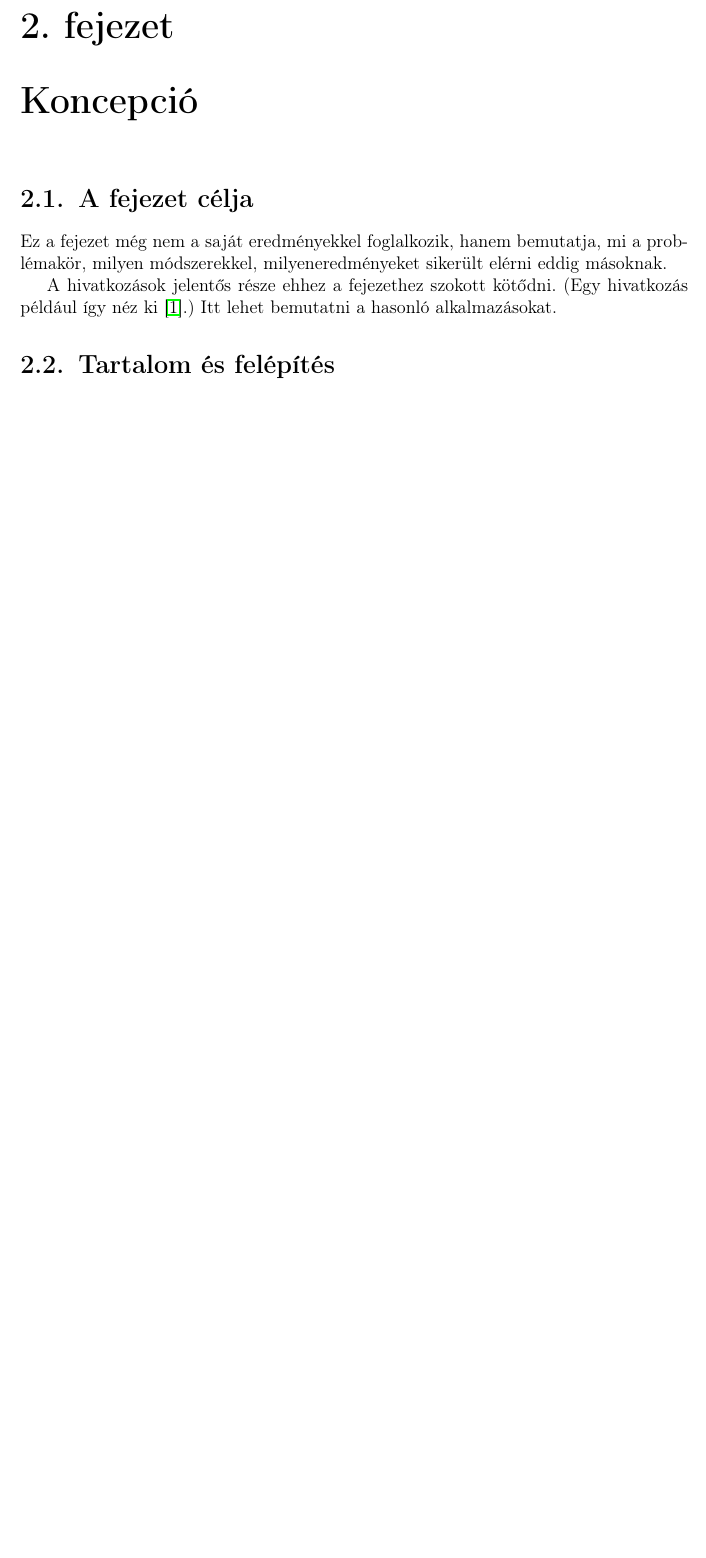
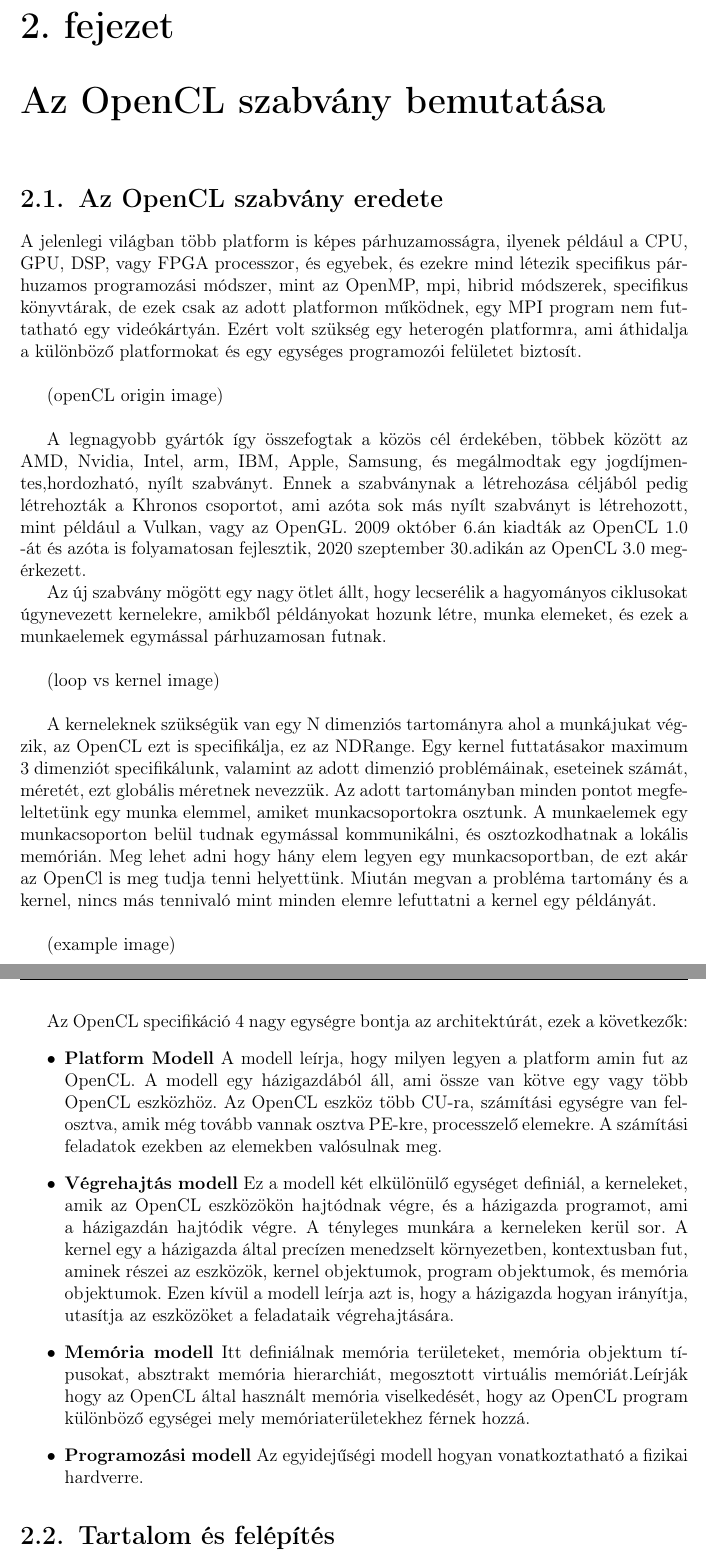
Before and after one commit to Papp-Marcell/Szakdolgozat, a LaTeX document (szakdolgozat latex/dolgozat.tex, which reads szakdolgozat latex/chapters/2_concept.tex): part of page 7 of 15 before the commit and two parts of pages 7 and 8 of 16 after it, the two joined at a grey line, cut so that both start at the same text, the shorter picture padded with empty space. Compiled offline with pdfLaTeX.

Commit message:
opencl ismertetés

```diff
--- a/szakdolgozat latex/chapters/2_concept.tex
+++ b/szakdolgozat latex/chapters/2_concept.tex
@@ -1,12 +1,41 @@
-\Chapter{Koncepció}
+\Chapter{Az OpenCL szabvány bemutatása}
 
-\Section{A fejezet célja}
+\Section{Az OpenCL szabvány eredete}
 
-Ez a fejezet még nem a saját eredményekkel foglalkozik, hanem bemutatja, mi a problémakör, milyen módszerekkel, milyeneredményeket sikerült elérni eddig másoknak.
+A jelenlegi világban több platform is képes párhuzamosságra, ilyenek például a CPU, GPU, DSP, vagy FPGA processzor, és egyebek, és ezekre mind létezik specifikus párhuzamos programozási módszer, mint az OpenMP, mpi, hibrid módszerek, specifikus könyvtárak, de ezek csak az adott platformon működnek, egy MPI program nem futtatható egy videókártyán. Ezért volt szükség egy heterogén platformra, ami áthidalja a különböző platformokat és egy egységes programozói felületet biztosít.
 
-A hivatkozások jelentős része ehhez a fejezethez szokott kötődni.
-(Egy hivatkozás például így néz ki \cite{coombs1987markup}.)
-Itt lehet bemutatni a hasonló alkalmazásokat.
+\vspace{\baselineskip}
+
+(openCL origin image)
+
+\vspace{\baselineskip}
+
+A legnagyobb gyártók így összefogtak a közös cél érdekében, többek között az AMD, Nvidia, Intel, arm, IBM, Apple, Samsung, és megálmodtak egy jogdíjmentes,hordozható, nyílt szabványt. Ennek a szabványnak a létrehozása céljából pedig létrehozták a Khronos csoportot, ami azóta sok más nyílt szabványt is létrehozott, mint például a Vulkan, vagy az OpenGL. 2009 október 6.án kiadták az OpenCL 1.0 -át és azóta is folyamatosan fejlesztik, 2020 szeptember 30.adikán az OpenCL 3.0 megérkezett.
+
+Az új szabvány mögött egy nagy ötlet állt, hogy lecserélik a hagyományos ciklusokat úgynevezett kernelekre, amikből példányokat hozunk létre, munka elemeket, és ezek a munkaelemek egymással párhuzamosan futnak.
+
+\vspace{\baselineskip}
+
+(loop vs kernel image)
+
+\vspace{\baselineskip}
+
+ A kerneleknek szükségük van egy N dimenziós tartományra ahol a munkájukat végzik, az OpenCL  ezt is specifikálja, ez az NDRange. Egy kernel futtatásakor maximum 3 dimenziót specifikálunk, valamint az adott dimenzió problémáinak, eseteinek számát, méretét, ezt globális méretnek nevezzük. Az adott tartományban minden pontot megfeleltetünk egy munka elemmel, amiket munkacsoportokra osztunk. A munkaelemek egy munkacsoporton belül tudnak egymással kommunikálni, és osztozkodhatnak a lokális memórián. Meg lehet adni hogy hány elem legyen egy munkacsoportban, de ezt akár az OpenCl is meg tudja tenni helyettünk. Miután megvan a probléma tartomány és a  kernel, nincs más tennivaló mint minden elemre lefuttatni a kernel egy példányát.
+\vspace{\baselineskip}
+
+(example image)
+
+\vspace{\baselineskip}
+
+Az OpenCL specifikáció 4 nagy egységre bontja az architektúrát, ezek a következők:
+\begin{itemize}
+\item \textbf{Platform Modell} A modell leírja, hogy milyen legyen a platform amin fut az OpenCL. A modell egy házigazdából áll, ami össze van kötve egy vagy több OpenCL eszközhöz. Az OpenCL eszköz több CU-ra, számítási egységre van felosztva, amik még tovább vannak osztva PE-kre, processzelő elemekre. A számítási feladatok ezekben az elemekben valósulnak meg.
+\item \textbf{Végrehajtás modell} Ez a modell két elkülönülő egységet definiál, a kerneleket, amik az OpenCL eszközökön hajtódnak végre, és a házigazda programot, ami a házigazdán hajtódik végre. A tényleges munkára a kerneleken kerül sor. A kernel egy a házigazda által precízen menedzselt környezetben, kontextusban fut, aminek részei az eszközök, kernel objektumok, program objektumok, és memória objektumok. Ezen kívül a modell leírja azt is, hogy a házigazda hogyan irányítja, utasítja az eszközöket a feladataik végrehajtására.
+\item \textbf{Memória modell} Itt definiálnak memória területeket,  memória objektum típusokat, absztrakt memória hierarchiát, megosztott virtuális memóriát.Leírják hogy az OpenCL által használt memória viselkedését, hogy az OpenCL program különböző egységei mely memóriaterületekhez férnek hozzá.
+\item \textbf{Programozási modell} Az egyidejűségi modell hogyan vonatkoztatható a fizikai hardverre.
+
+\end{itemize}
+
 
 \Section{Tartalom és felépítés}
 
```
Also changed, not shown: images/example.png (added), images/loopvskernel.png (added), images/opencl_origin.png (added), images/platform modell.png (added).
